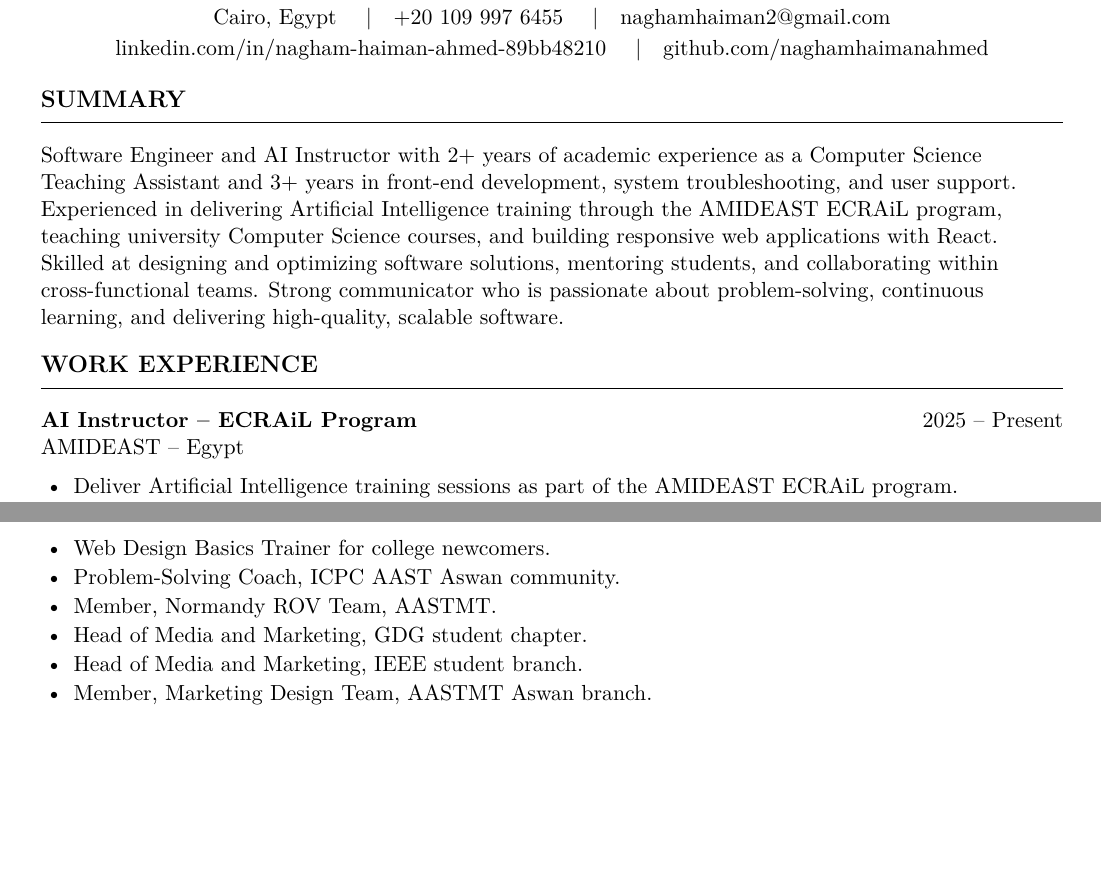
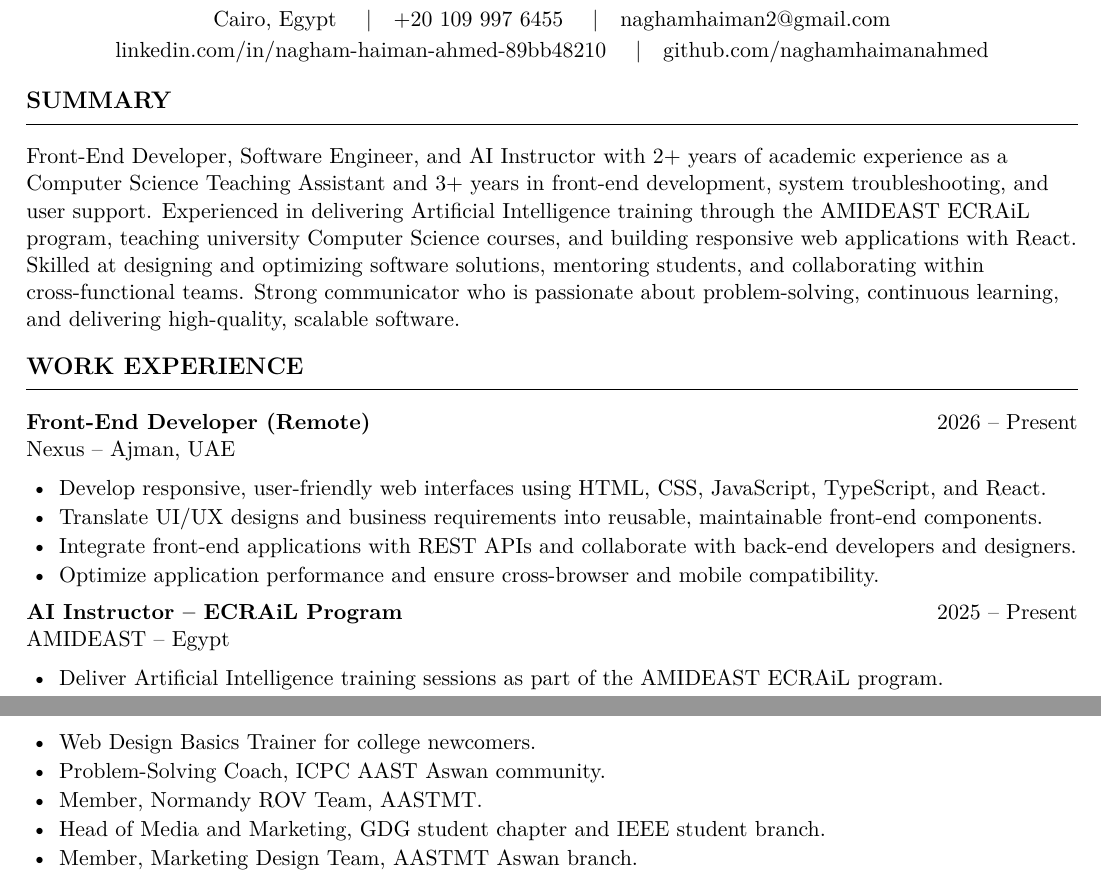
Before and after one commit to naghamhaimanahmed/caffe, a LaTeX CV (cv/Nagham_Haiman_CV.tex): two parts of pages 1 and 2 of 2, joined at a grey line, cut so that both start at the same text, the shorter picture padded with empty space. Compiled offline with pdfLaTeX.

Commit message:
Add remote Front-End Developer role at Nexus (Ajman, UAE) to CV
Co-Authored-By: Claude Opus 5.5 <noreply@anthropic.com>
Claude-Session: https://claude.ai/code/session_01GNxCbdgonqLAWeJmaCXHqy

```diff
--- a/cv/Nagham_Haiman_CV.tex
+++ b/cv/Nagham_Haiman_CV.tex
@@ -9,7 +9,7 @@
 \usepackage[T1]{fontenc}
 \usepackage[utf8]{inputenc}
 \usepackage{lmodern}
-\usepackage[margin=0.7in]{geometry}
+\usepackage[margin=0.6in]{geometry}
 \usepackage{titlesec}
 \usepackage{enumitem}
 \usepackage[hidelinks]{hyperref}
@@ -54,7 +54,7 @@
 
 %-------------------------------------------------------------------------------
 \section{Summary}
-Software Engineer and AI Instructor with 2+ years of academic experience as a
+Front-End Developer, Software Engineer, and AI Instructor with 2+ years of academic experience as a
 Computer Science Teaching Assistant and 3+ years in front-end development,
 system troubleshooting, and user support. Experienced in delivering Artificial
 Intelligence training through the AMIDEAST ECRAiL program, teaching university
@@ -66,6 +66,18 @@ high-quality, scalable software.
 
 %-------------------------------------------------------------------------------
 \section{Work Experience}
+
+\job{Front-End Developer (Remote)}{Nexus}{Ajman, UAE}{2026 -- Present}
+\begin{itemize}
+  \item Develop responsive, user-friendly web interfaces using HTML, CSS,
+        JavaScript, TypeScript, and React.
+  \item Translate UI/UX designs and business requirements into reusable,
+        maintainable front-end components.
+  \item Integrate front-end applications with REST APIs and collaborate with
+        back-end developers and designers.
+  \item Optimize application performance and ensure cross-browser and
+        mobile compatibility.
+\end{itemize}
 
 \job{AI Instructor -- ECRAiL Program}{AMIDEAST}{Egypt}{2025 -- Present}
 \begin{itemize}
@@ -165,8 +177,7 @@ working under pressure, fast learner\\
   \item Web Design Basics Trainer for college newcomers.
   \item Problem-Solving Coach, ICPC AAST Aswan community.
   \item Member, Normandy ROV Team, AASTMT.
-  \item Head of Media and Marketing, GDG student chapter.
-  \item Head of Media and Marketing, IEEE student branch.
+  \item Head of Media and Marketing, GDG student chapter and IEEE student branch.
   \item Member, Marketing Design Team, AASTMT Aswan branch.
 \end{itemize}
 
```
Also changed, not shown: cv/Nagham_Haiman_CV.pdf.
